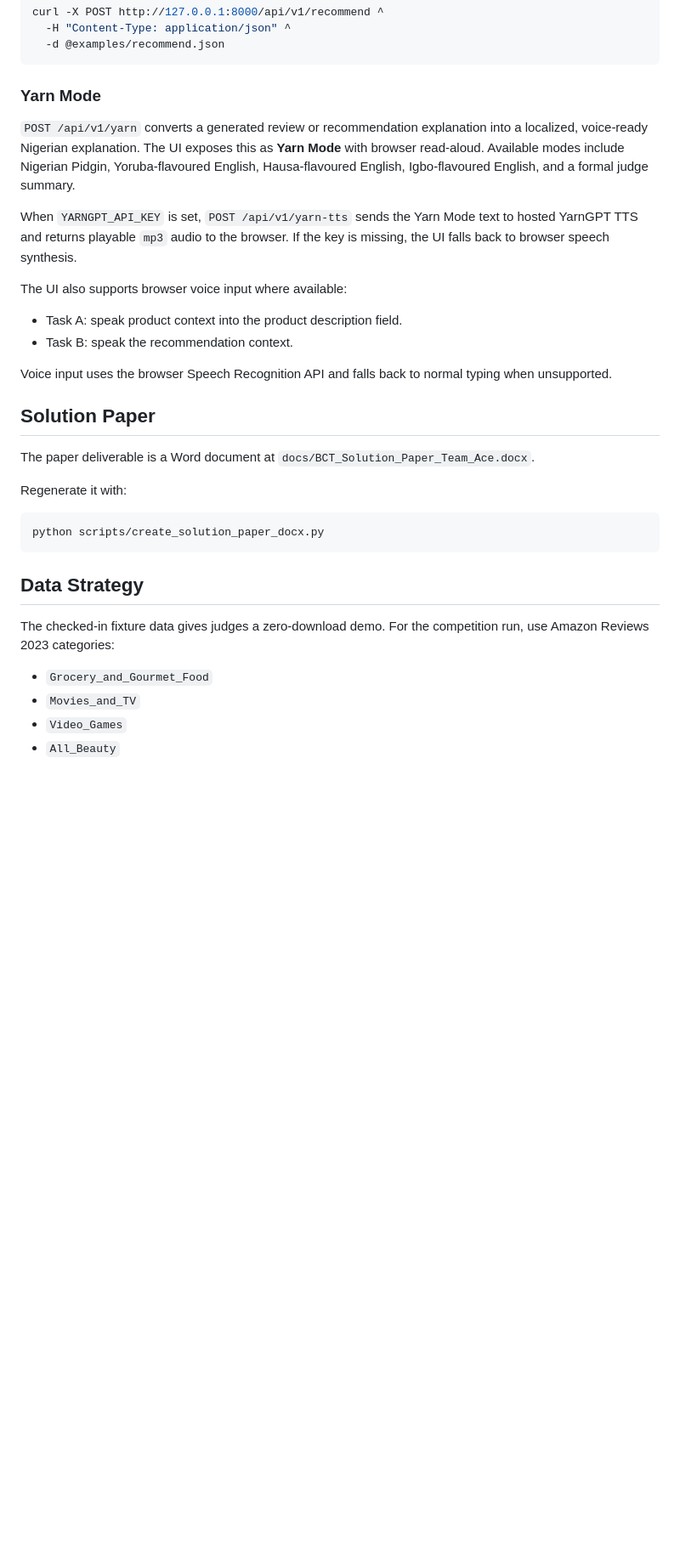
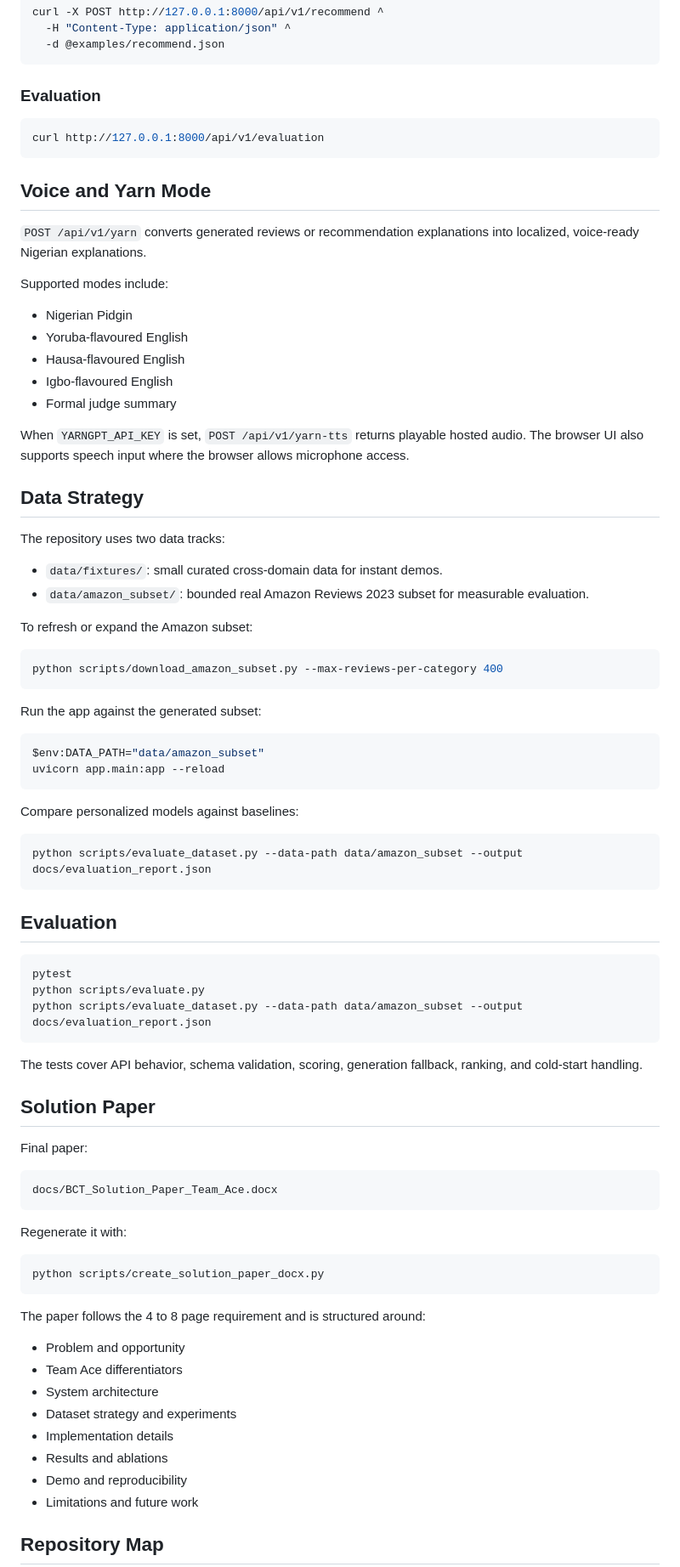
Before and after one commit to Sadiq-Teslim/dsn-hack, a Markdown page: README.md, the part around one of its changes. Shown at 85% size. Drawn GitHub-style; blank space fills up the shorter version.

Commit message:
Refresh README with Team Ace narrative

````diff
--- a/README.md
+++ b/README.md
@@ -77,27 +158,69 @@ curl -X POST http://127.0.0.1:8000/api/v1/recommend ^
   -d @examples/recommend.json
 ```
 
-### Yarn Mode
+### Evaluation
 
-`POST /api/v1/yarn` converts a generated review or recommendation explanation into a localized,
-voice-ready Nigerian explanation. The UI exposes this as **Yarn Mode** with browser read-aloud.
-Available modes include Nigerian Pidgin, Yoruba-flavoured English, Hausa-flavoured English,
-Igbo-flavoured English, and a formal judge summary.
+```bash
+curl http://127.0.0.1:8000/api/v1/evaluation
+```
 
-When `YARNGPT_API_KEY` is set, `POST /api/v1/yarn-tts` sends the Yarn Mode text to hosted
-YarnGPT TTS and returns playable `mp3` audio to the browser. If the key is missing, the UI falls
-back to browser speech synthesis.
+## Voice and Yarn Mode
 
-The UI also supports browser voice input where available:
+`POST /api/v1/yarn` converts generated reviews or recommendation explanations into localized, voice-ready Nigerian explanations.
 
-- Task A: speak product context into the product description field.
-- Task B: speak the recommendation context.
+Supported modes include:
 
-Voice input uses the browser Speech Recognition API and falls back to normal typing when unsupported.
+- Nigerian Pidgin
+- Yoruba-flavoured English
+- Hausa-flavoured English
+- Igbo-flavoured English
+- Formal judge summary
+
+When `YARNGPT_API_KEY` is set, `POST /api/v1/yarn-tts` returns playable hosted audio. The browser UI also supports speech input where the browser allows microphone access.
+
+## Data Strategy
+
+The repository uses two data tracks:
+
+- `data/fixtures/`: small curated cross-domain data for instant demos.
+- `data/amazon_subset/`: bounded real Amazon Reviews 2023 subset for measurable evaluation.
+
+To refresh or expand the Amazon subset:
+
+```bash
+python scripts/download_amazon_subset.py --max-reviews-per-category 400
+```
+
+Run the app against the generated subset:
+
+```bash
+$env:DATA_PATH="data/amazon_subset"
+uvicorn app.main:app --reload
+```
+
+Compare personalized models against baselines:
+
+```bash
+python scripts/evaluate_dataset.py --data-path data/amazon_subset --output docs/evaluation_report.json
+```
+
+## Evaluation
+
+```bash
+pytest
+python scripts/evaluate.py
+python scripts/evaluate_dataset.py --data-path data/amazon_subset --output docs/evaluation_report.json
+```
+
+The tests cover API behavior, schema validation, scoring, generation fallback, ranking, and cold-start handling.
 
 ## Solution Paper
 
-The paper deliverable is a Word document at `docs/BCT_Solution_Paper_Team_Ace.docx`.
+Final paper:
+
+```text
+docs/BCT_Solution_Paper_Team_Ace.docx
+```
 
 Regenerate it with:
 
@@ -105,12 +228,16 @@ Regenerate it with:
 python scripts/create_solution_paper_docx.py
 ```
 
-## Data Strategy
+The paper follows the 4 to 8 page requirement and is structured around:
 
-The checked-in fixture data gives judges a zero-download demo. For the competition run, use Amazon Reviews 2023 categories:
+- Problem and opportunity
+- Team Ace differentiators
+- System architecture
+- Dataset strategy and experiments
+- Implementation details
+- Results and ablations
+- Demo and reproducibility
+- Limitations and future work
 
-- `Grocery_and_Gourmet_Food`
-- `Movies_and_TV`
-- `Video_Games`
-- `All_Beauty`
+## Repository Map
 
````
Also changed, not shown: other parts of README.md (+110 -59 lines).
